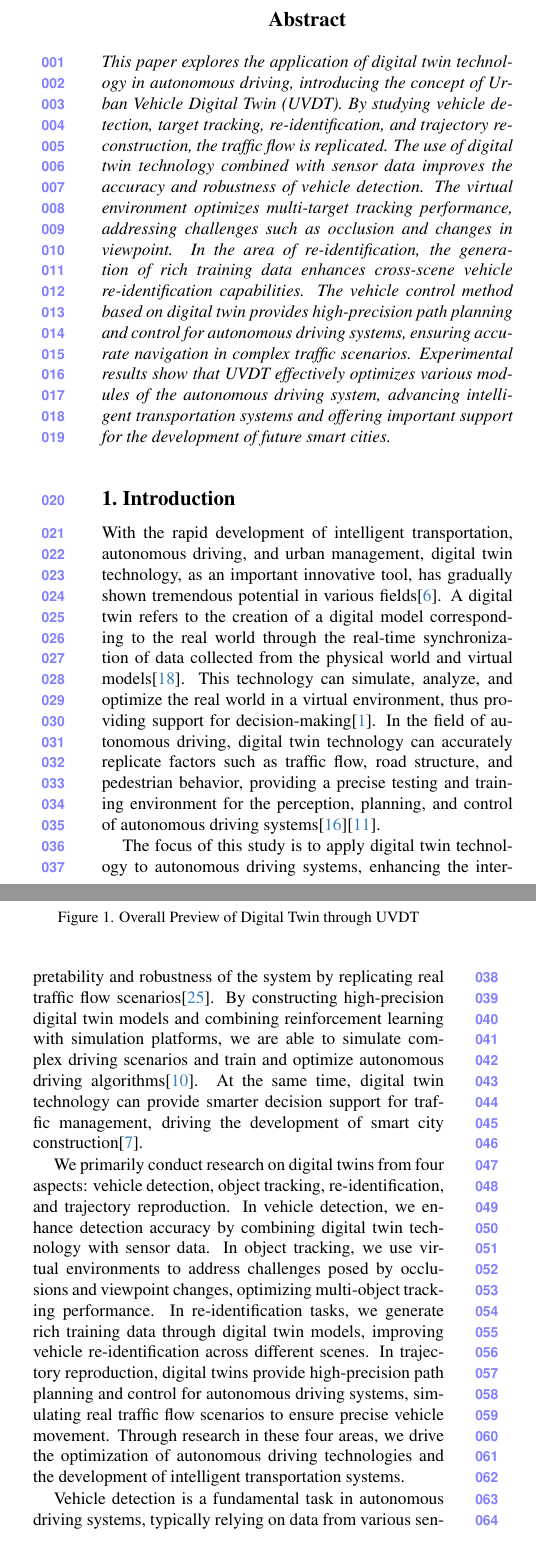
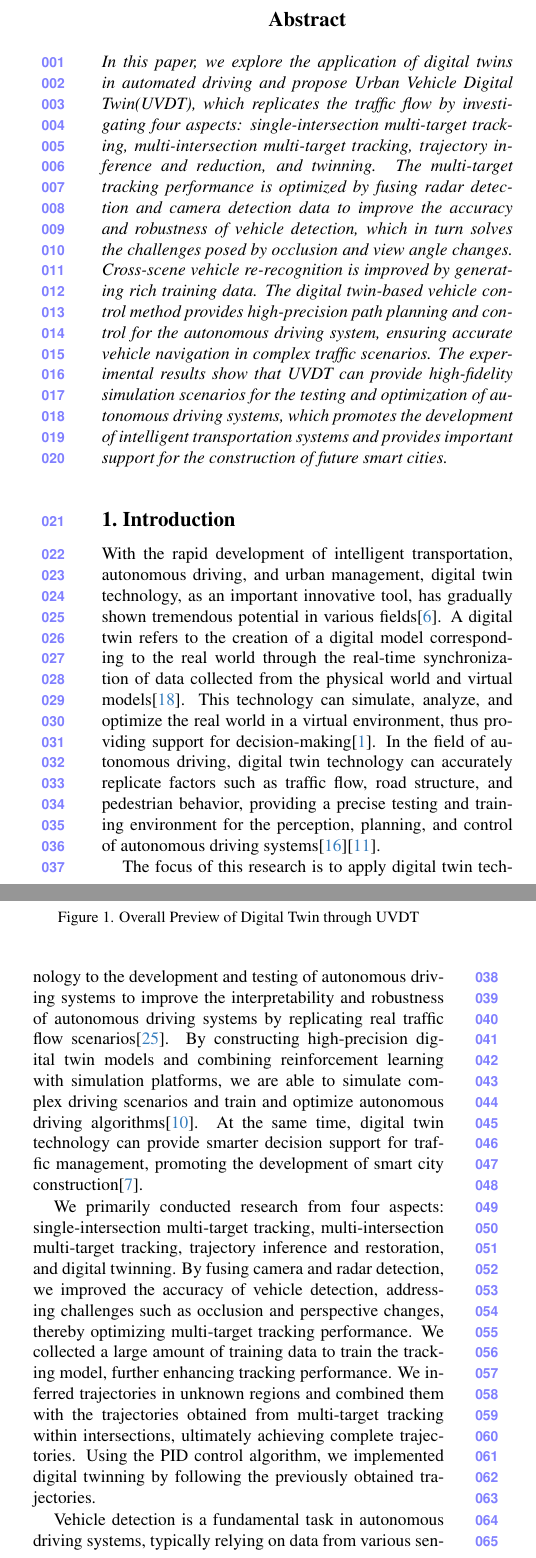
Before and after one commit to OpenHUTB/traffic_twin, a LaTeX paper (waypoint_control/ICCV/main.tex, which reads waypoint_control/ICCV/sec/0_abstract.tex, waypoint_control/ICCV/sec/1_intro.tex): two parts of the columns of page 1 of 10, joined at a grey line, cut so that both start at the same text. Compiled offline with pdfLaTeX.

Commit message:
摘要和介绍部分修改，实验表格添加

```diff
--- a/waypoint_control/ICCV/sec/0_abstract.tex
+++ b/waypoint_control/ICCV/sec/0_abstract.tex
@@ -1,9 +1,7 @@
 \begin{abstract}
-This paper explores the application of digital twin technology in autonomous driving, introducing the concept of Urban Vehicle Digital Twin (UVDT).
-By studying vehicle detection, target tracking, re-identification, and trajectory reconstruction, the traffic flow is replicated.
-The use of digital twin technology combined with sensor data improves the accuracy and robustness of vehicle detection.
-The virtual environment optimizes multi-target tracking performance, addressing challenges such as occlusion and changes in viewpoint.
-In the area of re-identification, the generation of rich training data enhances cross-scene vehicle re-identification capabilities.
-The vehicle control method based on digital twin provides high-precision path planning and control for autonomous driving systems, ensuring accurate navigation in complex traffic scenarios.
-Experimental results show that UVDT effectively optimizes various modules of the autonomous driving system, advancing intelligent transportation systems and offering important support for the development of future smart cities.
+In this paper, we explore the application of digital twins in automated driving and propose Urban Vehicle Digital Twin(UVDT), which replicates the traffic flow by investigating four aspects: single-intersection multi-target tracking, multi-intersection multi-target tracking, trajectory inference and reduction, and twinning.
+The multi-target tracking performance is optimized by fusing radar detection and camera detection data to improve the accuracy and robustness of vehicle detection, which in turn solves the challenges posed by occlusion and view angle changes.
+Cross-scene vehicle re-recognition is improved by generating rich training data.
+The digital twin-based vehicle control method provides high-precision path planning and control for the autonomous driving system, ensuring accurate vehicle navigation in complex traffic scenarios.
+The experimental results show that UVDT can provide high-fidelity simulation scenarios for the testing and optimization of autonomous driving systems, which promotes the development of intelligent transportation systems and provides important support for the construction of future smart cities.
 \end{abstract}
--- a/waypoint_control/ICCV/sec/1_intro.tex
+++ b/waypoint_control/ICCV/sec/1_intro.tex
@@ -6,9 +6,9 @@ A digital twin refers to the creation of a digital model corresponding to the re
 This technology can simulate, analyze, and optimize the real world in a virtual environment, thus providing support for decision-making\cite{Alpher21b}.
 In the field of autonomous driving, digital twin technology can accurately replicate factors such as traffic flow, road structure, and pedestrian behavior, providing a precise testing and training environment for the perception, planning, and control of autonomous driving systems\cite{Alpher24}\cite{Alpher20d}.
 
-The focus of this study is to apply digital twin technology to autonomous driving systems, enhancing the interpretability and robustness of the system by replicating real traffic flow scenarios\cite{Alpher24b}.
+The focus of this research is to apply digital twin technology to the development and testing of autonomous driving systems to improve the interpretability and robustness of autonomous driving systems by replicating real traffic flow scenarios\cite{Alpher24b}.
 By constructing high-precision digital twin models and combining reinforcement learning with simulation platforms, we are able to simulate complex driving scenarios and train and optimize autonomous driving algorithms\cite{Alpher22c}.
-At the same time, digital twin technology can provide smarter decision support for traffic management, driving the development of smart city construction\cite{Alpher17b}.
+At the same time, digital twin technology can provide smarter decision support for traffic management, promoting the development of smart city construction\cite{Alpher17b}.
 
 \begin{figure}[t]
 	\centering
@@ -17,12 +17,11 @@ At the same time, digital twin technology can provide smarter decision support f
 	\label{fig:example}
 \end{figure}
 
-We primarily conduct research on digital twins from four aspects: vehicle detection, object tracking, re-identification, and trajectory reproduction.
-In vehicle detection, we enhance detection accuracy by combining digital twin technology with sensor data.
-In object tracking, we use virtual environments to address challenges posed by occlusions and viewpoint changes, optimizing multi-object tracking performance.
-In re-identification tasks, we generate rich training data through digital twin models, improving vehicle re-identification across different scenes.
-In trajectory reproduction, digital twins provide high-precision path planning and control for autonomous driving systems, simulating real traffic flow scenarios to ensure precise vehicle movement.
-Through research in these four areas, we drive the optimization of autonomous driving technologies and the development of intelligent transportation systems.
+We primarily conducted research from four aspects: single-intersection multi-target tracking, multi-intersection multi-target tracking, trajectory inference and restoration, and digital twinning.
+By fusing camera and radar detection, we improved the accuracy of vehicle detection, addressing challenges such as occlusion and perspective changes, thereby optimizing multi-target tracking performance.
+We collected a large amount of training data to train the tracking model, further enhancing tracking performance.
+We inferred trajectories in unknown regions and combined them with the trajectories obtained from multi-target tracking within intersections, ultimately achieving complete trajectories.
+Using the PID control algorithm, we implemented digital twinning by following the previously obtained trajectories.
 
 Vehicle detection is a fundamental task in autonomous driving systems, typically relying on data from various sensors such as LiDAR, cameras, and millimeter-wave radar for object recognition and localization.
 In recent years, the application of deep learning technologies has significantly improved the accuracy and robustness of vehicle detection.
```
Also changed, not shown: waypoint_control/ICCV/sec/4_Experiments.tex (+14 -6 lines).
